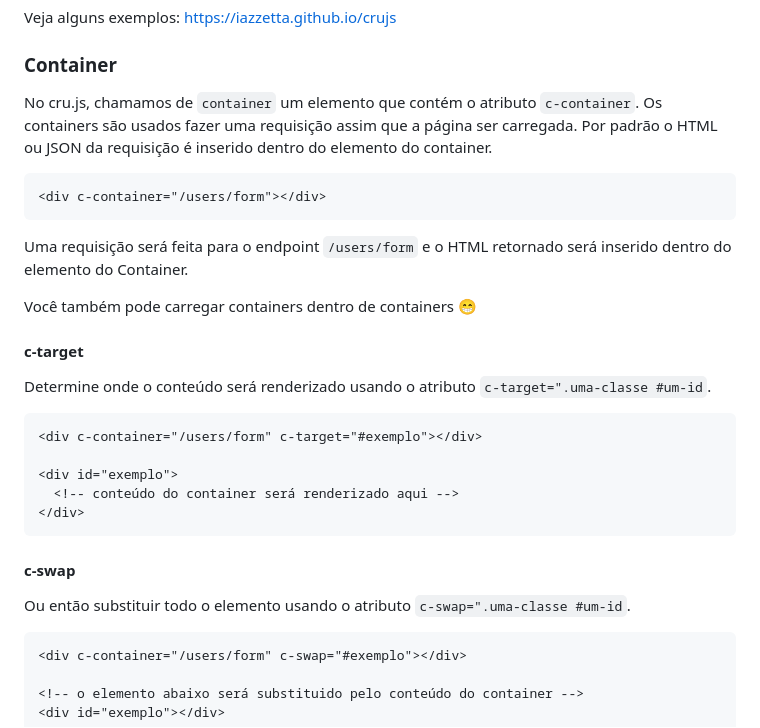
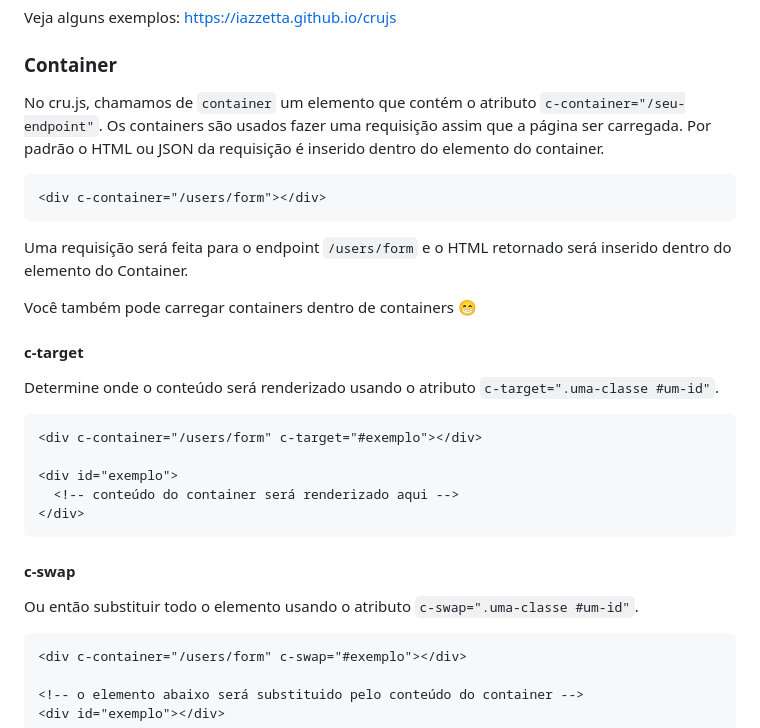
Before and after one commit to Iazzetta/cru.js, a Markdown page: README.md, the part around the change. GitHub-like rendering.

````diff
--- a/README.md
+++ b/README.md
@@ -21,7 +21,7 @@ Faça [download do cru.js](https://raw.githubusercontent.com/Iazzetta/cru.js/mai
 Veja alguns exemplos: [https://iazzetta.github.io/crujs](https://iazzetta.github.io/cru.js/)
 
 ### Container
-No cru.js, chamamos de `container` um elemento que contém o atributo `c-container`.
+No cru.js, chamamos de `container` um elemento que contém o atributo `c-container="/seu-endpoint"`.
 Os containers são usados fazer uma requisição assim que a página ser carregada.
 Por padrão o HTML ou JSON da requisição é inserido dentro do elemento do container.
 
@@ -34,7 +34,7 @@ Uma requisição será feita para o endpoint `/users/form` e o HTML retornado se
 Você também pode carregar containers dentro de containers 😁
 
 #### c-target
-Determine onde o conteúdo será renderizado usando o atributo `c-target=".uma-classe #um-id`.
+Determine onde o conteúdo será renderizado usando o atributo `c-target=".uma-classe #um-id"`.
 
 ```html
 <div c-container="/users/form" c-target="#exemplo"></div>
@@ -45,7 +45,7 @@ Determine onde o conteúdo será renderizado usando o atributo `c-target=".uma-c
 ```
 
 #### c-swap
-Ou então substituir todo o elemento usando o atributo `c-swap=".uma-classe #um-id`.
+Ou então substituir todo o elemento usando o atributo `c-swap=".uma-classe #um-id"`.
 
 ```html
 <div c-container="/users/form" c-swap="#exemplo"></div>
````
